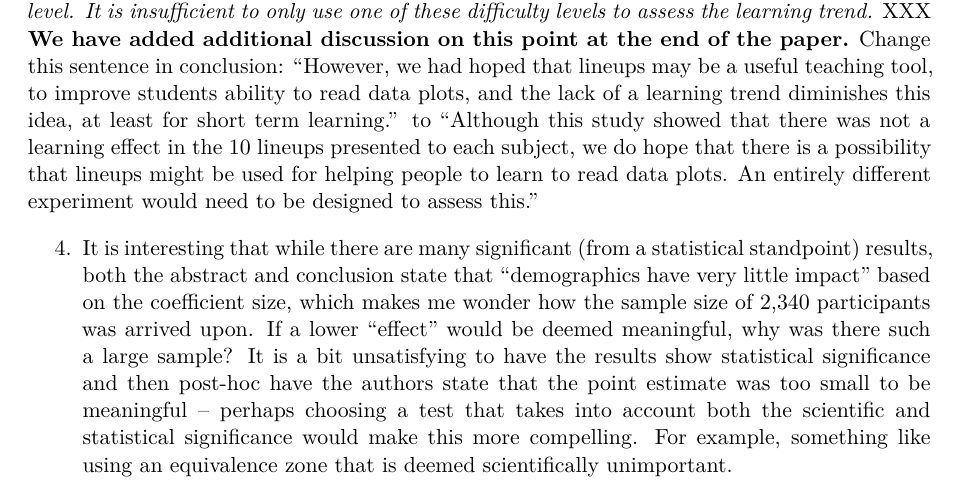
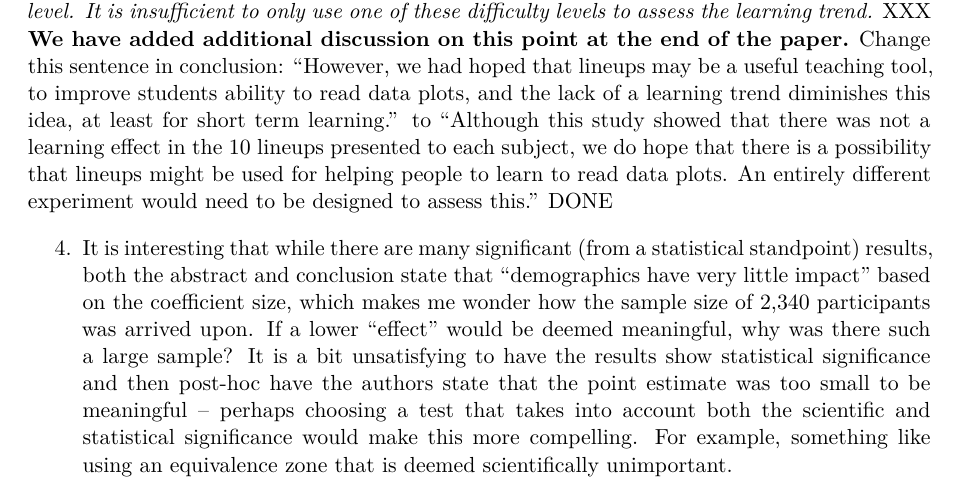
Before and after one commit to mamajumder/sociology_paper, a Quarto document (wiley_paper/response-to-review.qmd): part of page 3 of 6, cut so that both start at the same text. Rendered offline with R 4.5, knitr and Pandoc in place of Quarto, then LaTeX, with nearby package versions.

Commit message:
Update response-to-review.qmd

```diff
--- a/wiley_paper/response-to-review.qmd
+++ b/wiley_paper/response-to-review.qmd
@@ -65,7 +65,7 @@ Author response: *Lineup difficulties were predetermined as part of the experime
 
 3. Building on the previous comment, it is possible (likely?) that the reason there is no "learning trend" seen is due to these very easy or very hard lineups. I would like to see a model for this that only includes the medium lineups.
 
-Author response: *The model accounts for lineup difficulty when estimating the learning trend. It would be interesting to examine learning trend more deeply, in particular in relation to using lineups for teaching people how to read data plots. However, learning trend in itself is not the focus of this paper. Here we are assessing whether the human evaluation of lineups is consistent across demographic factors and trials. Each subject evaluated 10 lineups, three of each difficulty level. It is insufficient to only use one of these difficulty levels to assess the learning trend.* XXX **We have added additional discussion on this point at the end of the paper.** Change this sentence in conclusion: "However, we had hoped that lineups may be a useful teaching tool, to improve students ability to read data plots, and the lack of a learning trend diminishes this idea, at least for short term learning." to "Although this study showed that there was not a learning effect in the 10 lineups presented to each subject, we do hope that there is a possibility that lineups might be used for helping people to learn to read data plots. An entirely different experiment would need to be designed to assess this."
+Author response: *The model accounts for lineup difficulty when estimating the learning trend. It would be interesting to examine learning trend more deeply, in particular in relation to using lineups for teaching people how to read data plots. However, learning trend in itself is not the focus of this paper. Here we are assessing whether the human evaluation of lineups is consistent across demographic factors and trials. Each subject evaluated 10 lineups, three of each difficulty level. It is insufficient to only use one of these difficulty levels to assess the learning trend.* XXX **We have added additional discussion on this point at the end of the paper.** Change this sentence in conclusion: "However, we had hoped that lineups may be a useful teaching tool, to improve students ability to read data plots, and the lack of a learning trend diminishes this idea, at least for short term learning." to "Although this study showed that there was not a learning effect in the 10 lineups presented to each subject, we do hope that there is a possibility that lineups might be used for helping people to learn to read data plots. An entirely different experiment would need to be designed to assess this." DONE
 
 4. It is interesting that while there are many significant (from a statistical standpoint) results, both the abstract and conclusion state that "demographics have very little impact" based on the coefficient size, which makes me wonder how the sample size of 2,340 participants was arrived upon. If a lower "effect" would be deemed meaningful, why was there such a large sample? It is a bit unsatisfying to have the results show statistical significance and then post-hoc have the authors state that the point estimate was too small to be meaningful -- perhaps choosing a test that takes into account both the scientific and statistical significance would make this more compelling. For example, something like using an equivalence zone that is deemed scientifically unimportant.
 
```
